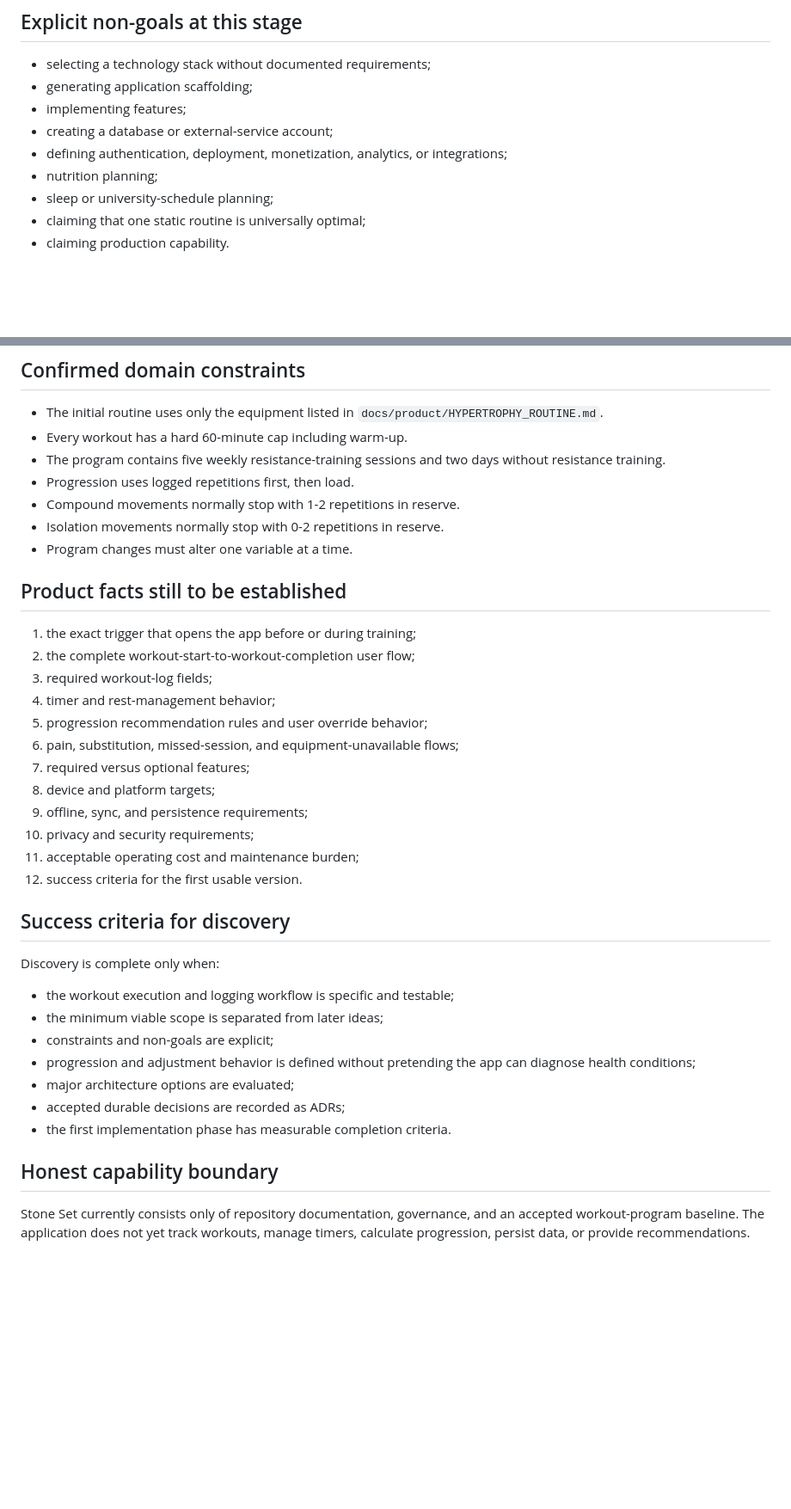
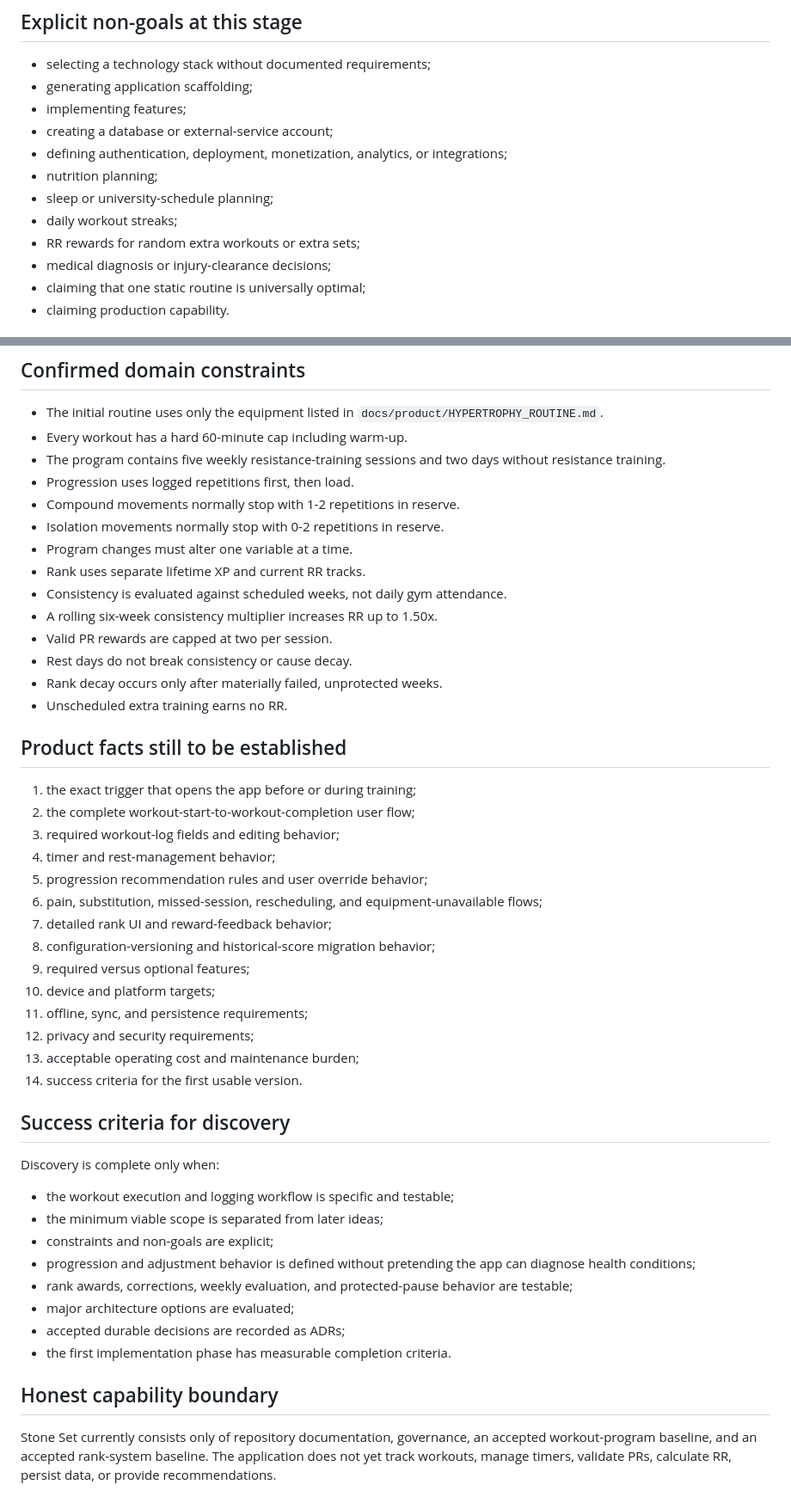
Before and after one commit to Hermann-33/Stone-Set, a Markdown page: docs/context/PROJECT_BRIEF.md, 2 parts joined by grey strips. Shown at 86% size. Drawn GitHub-style; blank space fills up the shorter version.

Commit message:
TASK-PD-002: add rank system to product scope

```diff
--- a/docs/context/PROJECT_BRIEF.md
+++ b/docs/context/PROJECT_BRIEF.md
@@ -51,6 +54,9 @@ The user can follow the accepted five-session weekly hypertrophy routine defined
 - defining authentication, deployment, monetization, analytics, or integrations;
 - nutrition planning;
 - sleep or university-schedule planning;
+- daily workout streaks;
+- RR rewards for random extra workouts or extra sets;
+- medical diagnosis or injury-clearance decisions;
 - claiming that one static routine is universally optimal;
 - claiming production capability.
 
@@ -69,21 +75,30 @@ There is no application runtime, UI, service, data model, deployment, or test su
 - Compound movements normally stop with 1-2 repetitions in reserve.
 - Isolation movements normally stop with 0-2 repetitions in reserve.
 - Program changes must alter one variable at a time.
+- Rank uses separate lifetime XP and current RR tracks.
+- Consistency is evaluated against scheduled weeks, not daily gym attendance.
+- A rolling six-week consistency multiplier increases RR up to 1.50x.
+- Valid PR rewards are capped at two per session.
+- Rest days do not break consistency or cause decay.
+- Rank decay occurs only after materially failed, unprotected weeks.
+- Unscheduled extra training earns no RR.
 
 ## Product facts still to be established
 
 1. the exact trigger that opens the app before or during training;
 2. the complete workout-start-to-workout-completion user flow;
-3. required workout-log fields;
+3. required workout-log fields and editing behavior;
 4. timer and rest-management behavior;
 5. progression recommendation rules and user override behavior;
-6. pain, substitution, missed-session, and equipment-unavailable flows;
-7. required versus optional features;
-8. device and platform targets;
-9. offline, sync, and persistence requirements;
-10. privacy and security requirements;
-11. acceptable operating cost and maintenance burden;
-12. success criteria for the first usable version.
+6. pain, substitution, missed-session, rescheduling, and equipment-unavailable flows;
+7. detailed rank UI and reward-feedback behavior;
+8. configuration-versioning and historical-score migration behavior;
+9. required versus optional features;
+10. device and platform targets;
+11. offline, sync, and persistence requirements;
+12. privacy and security requirements;
+13. acceptable operating cost and maintenance burden;
+14. success criteria for the first usable version.
 
 ## Success criteria for discovery
 
@@ -93,10 +108,11 @@ Discovery is complete only when:
 - the minimum viable scope is separated from later ideas;
 - constraints and non-goals are explicit;
 - progression and adjustment behavior is defined without pretending the app can diagnose health conditions;
+- rank awards, corrections, weekly evaluation, and protected-pause behavior are testable;
 - major architecture options are evaluated;
 - accepted durable decisions are recorded as ADRs;
 - the first implementation phase has measurable completion criteria.
 
 ## Honest capability boundary
 
-Stone Set currently consists only of repository documentation, governance, and an accepted workout-program baseline. The application does not yet track workouts, manage timers, calculate progression, persist data, or provide recommendations.
+Stone Set currently consists only of repository documentation, governance, an accepted workout-program baseline, and an accepted rank-system baseline. The application does not yet track workouts, manage timers, validate PRs, calculate RR, persist data, or provide recommendations.
```
Also changed, not shown: other parts of docs/context/PROJECT_BRIEF.md (+8 -5 lines).
